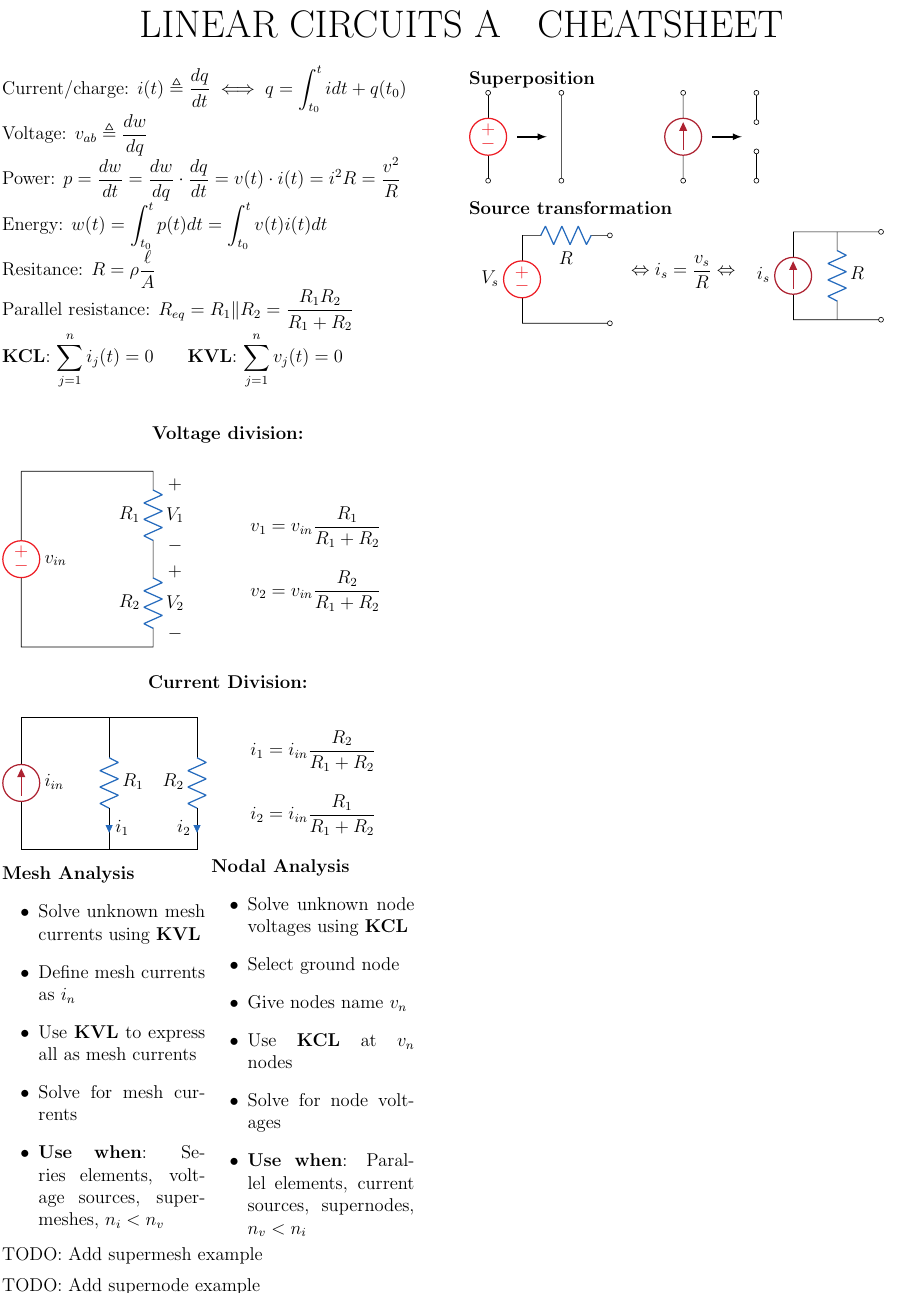
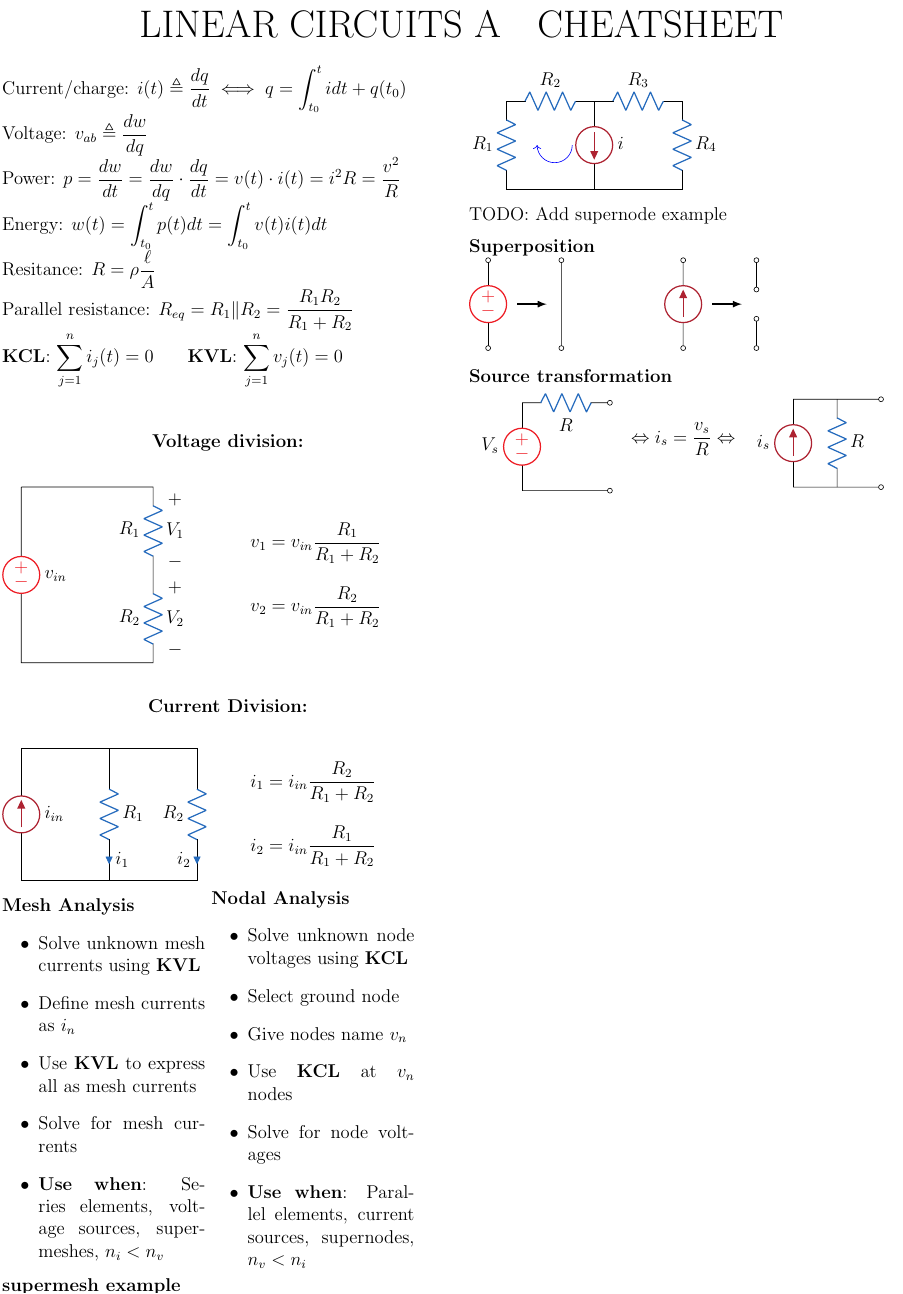
Before and after one commit to simonzweers/lca-cheatsheet, a LaTeX document (main.tex): part of the page, cut so that both start at the same text. Compiled offline with pdfLaTeX.

Commit message:
start supermesh example

```diff
--- a/main.tex
+++ b/main.tex
@@ -97,7 +97,18 @@ $\displaystyle i_2 = i_{in}\frac{R_1}{R_1 + R_2}$
 	\end{itemize}
 \end{minipage}
 
-TODO: Add supermesh example
+{\bf supermesh example}
+
+\begin{circuitikz}[american]
+	\draw (0, 0) to[R, l=$R_1$] (0, 2)
+	to[R, l=$R_2$] (2,2)
+	to[I, l=$i$] (2,0)
+	to (0, 0);
+	\draw (2,2) to[R,l=$R_3$] (4,2)
+	to[R, l=$R_4$] (4,0)
+	to (2,0);
+	\draw[blue, ->] (1.5,1) arc[start angle=0, end angle=-180, radius=0.4];
+\end{circuitikz}
 
 TODO: Add supernode example
 
```
